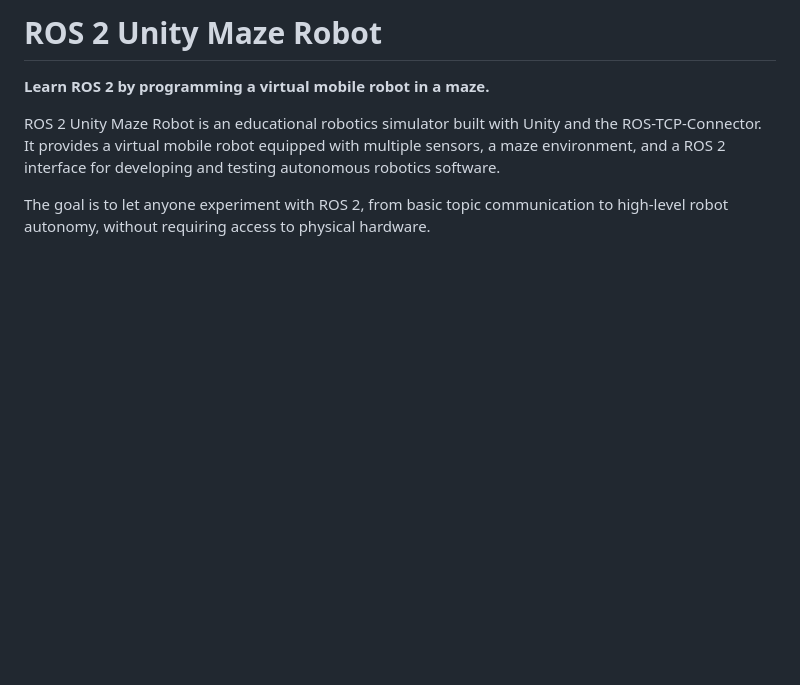
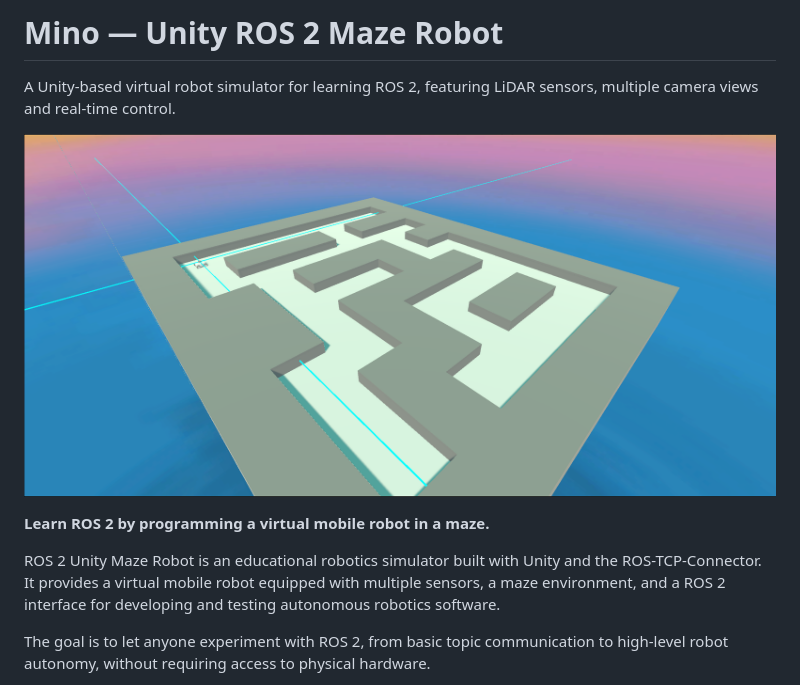
Before and after one commit to tbelier/mino-unity-ros2, a Markdown page: README.md, the part around the change. GitHub-like rendering; pictures changed too: img/externalView.png (added); blank space fills up the shorter version.

Commit message:
add images
Signed-off-by: Titouan <titouan.belier@gmail.com>

```diff
--- a/README.md
+++ b/README.md
@@ -1,4 +1,9 @@
-# ROS 2 Unity Maze Robot
+# Mino — Unity ROS 2 Maze Robot
+
+A Unity-based virtual robot simulator for learning ROS 2,
+featuring LiDAR sensors, multiple camera views and real-time control.
+
+![External view of the Mino simulation](img/externalView.png)
 
 **Learn ROS 2 by programming a virtual mobile robot in a maze.**
 
```
Also changed, not shown: img/poView.png (added), img/toView.png (added), img/zenitalView.png (added).
